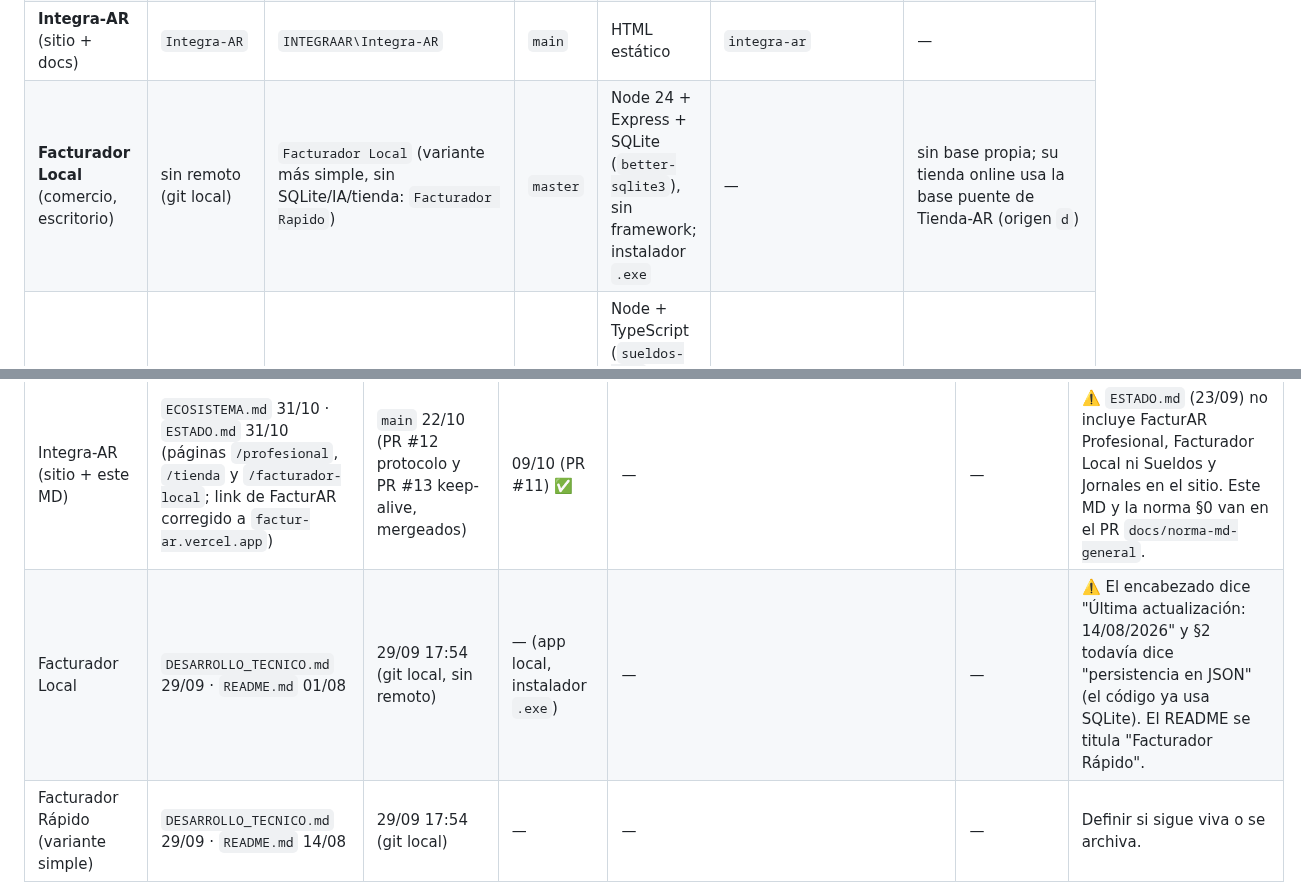
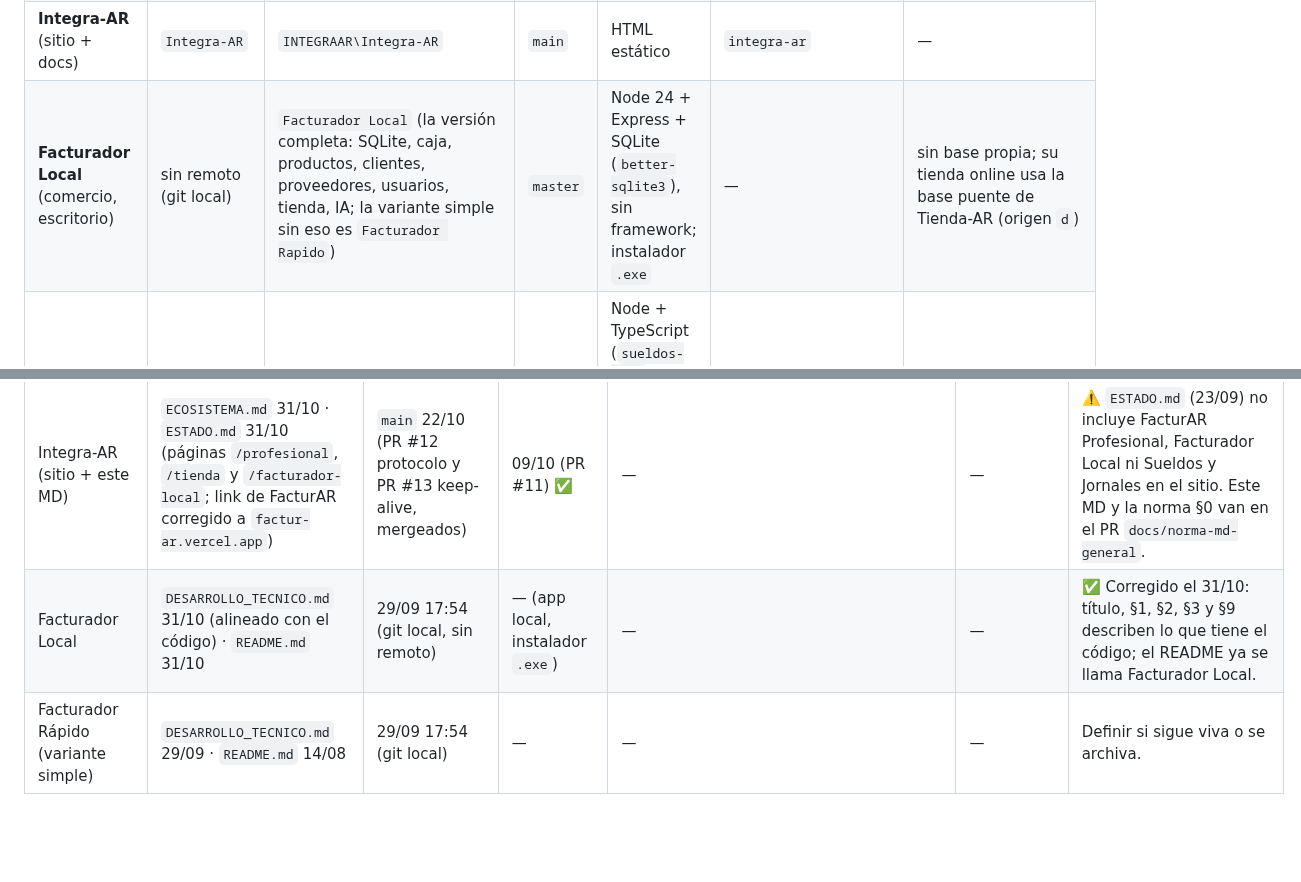
Before and after one commit to tustylovt-ui/Integra-AR, a Markdown page: ECOSISTEMA.md, 2 parts joined by grey strips. Drawn GitHub-style; blank space fills up the shorter version.

```diff
--- a/ECOSISTEMA.md
+++ b/ECOSISTEMA.md
@@ -100,7 +100,7 @@ flowchart TB
 | **Logística y Reparto** (LR) | `Logistica-y-Reparto` | `LOGISTICAYREPARTO\Logistica-y-Reparto` (`dashboard-web/` + `app-repartidor/`) | **`master`** | Next 16 + React 19; app del chofer en Expo 57 | `logistica-reparto` · dashboard-web-five-rho.vercel.app · `lr-updates-integraar` (OTA de la app del chofer, carpeta `updates-server/`) | `mnuilbwxanbhnlrblitu` · "Inversiones" |
 | **Tienda-AR** | `Tienda-AR` | `TIENDAAR\Tienda-AR` | `main` | Next 15 | `tienda-ar` | `afbuaxrccittcfhbcwoi` · misma cuenta que FinanciAR. **Base puente propia solo para Facturador Local** (origen `d`: `tienda_config`, `tienda_productos`, `tienda_pedidos`, `v_tienda_publica`). Para FacturAR (`f`) y FinanciAR (`c`) lee y escribe directo en las bases de esas apps. |
 | **Integra-AR** (sitio + docs) | `Integra-AR` | `INTEGRAAR\Integra-AR` | `main` | HTML estático | `integra-ar` | — |
-| **Facturador Local** (comercio, escritorio) | sin remoto (git local) | `Facturador Local` (variante más simple, sin SQLite/IA/tienda: `Facturador Rapido`) | `master` | Node 24 + Express + SQLite (`better-sqlite3`), sin framework; instalador `.exe` | — | sin base propia; su tienda online usa la base puente de Tienda-AR (origen `d`) |
+| **Facturador Local** (comercio, escritorio) | sin remoto (git local) | `Facturador Local` (la versión completa: SQLite, caja, productos, clientes, proveedores, usuarios, tienda, IA; la variante simple sin eso es `Facturador Rapido`) | `master` | Node 24 + Express + SQLite (`better-sqlite3`), sin framework; instalador `.exe` | — | sin base propia; su tienda online usa la base puente de Tienda-AR (origen `d`) |
 | **Sueldos y Jornales Local** | sin remoto (git local) | `Sueldos y Jornales Local` | `main` | Node + TypeScript (`sueldos-core`), servidor en LAN con HTTPS, base local cifrada | — | — (más adelante pasa a módulo SaaS de Profesional) |
 
 **TiendaAR es un módulo, no una app aparte para el usuario:** se activa desde FacturAR común (origen `f`), FinanciAR (origen `c`) y Facturador Local (origen `d`); el repo `Tienda-AR` es la vidriera pública y el checkout que comparten.
@@ -340,7 +340,7 @@ Quedan fuera a propósito: vistas `v_*` y cachés reconstruibles. **Scripts de r
 | Logística y Reparto | `README.md` 31/10 · 27/10: tipos por condición del emisor con `arca-core` 0.9.0 (PR #31 y #32) | 29/10 (PR #33 datos del emisor, PR #34 orden de visita en la app; 25/10 PR #22 a #29: padrón rápido y condición de IVA con constancia de inscripción, fork 0.1.2, facturador-core 0.5.2; 27/10 observaciones y receptor del asociado) | 29/10 (PR #33) ✅ | 22/10 `bloquear_escritura_spatial_ref_sys` | ✅ activa (reactivada el 22/10) | ✅ Sí. · 29/10: datos del emisor en el PDF con `arca-core` 0.10.0 (PR #33) |
 | TiendaAR (módulo) | `ESTADO_TIENDAAR.md` 09/10 · `README.md` 09/10 | 09/10 22:51 (PR #6) | 09/10 (PR #6) ✅ | n/d (SQL manual en `migraciones/`) | ⛔ base puente **pausada** (vacía) | ✅ Sí. |
 | Integra-AR (sitio + este MD) | `ECOSISTEMA.md` 31/10 · `ESTADO.md` 31/10 (páginas `/profesional`, `/tienda` y `/facturador-local`; link de FacturAR corregido a `factur-ar.vercel.app`) | `main` 22/10 (PR #12 protocolo y PR #13 keep-alive, mergeados) | 09/10 (PR #11) ✅ | — | — | ⚠️ `ESTADO.md` (23/09) no incluye FacturAR Profesional, Facturador Local ni Sueldos y Jornales en el sitio. Este MD y la norma §0 van en el PR `docs/norma-md-general`. |
-| Facturador Local | `DESARROLLO_TECNICO.md` 29/09 · `README.md` 01/08 | 29/09 17:54 (git local, sin remoto) | — (app local, instalador `.exe`) | — | — | ⚠️ El encabezado dice "Última actualización: 14/08/2026" y §2 todavía dice "persistencia en JSON" (el código ya usa SQLite). El README se titula "Facturador Rápido". |
+| Facturador Local | `DESARROLLO_TECNICO.md` 31/10 (alineado con el código) · `README.md` 31/10 | 29/09 17:54 (git local, sin remoto) | — (app local, instalador `.exe`) | — | — | ✅ Corregido el 31/10: título, §1, §2, §3 y §9 describen lo que tiene el código; el README ya se llama Facturador Local. |
 | Facturador Rápido (variante simple) | `DESARROLLO_TECNICO.md` 29/09 · `README.md` 14/08 | 29/09 17:54 (git local) | — | — | — | Definir si sigue viva o se archiva. |
 | Sueldos y Jornales Local | `DESARROLLO.md` 21/10 (§46–§47 **sin commitear**) | 15/10 13:13 (git local, sin remoto) | — (local) | — (base local cifrada) | — | ✅ Al día; falta commitear `DESARROLLO.md`. |
 | Planilla Excel de sueldos (`Liquidacion Sueldo`) | `trabajo\DESARROLLO.md` 21/10 | sin git | — | — | — | ✅ Al día (producto aparte; oráculo de pruebas de Sueldos). |
```
Also changed, not shown: other parts of ECOSISTEMA.md (+2 -2 lines).
